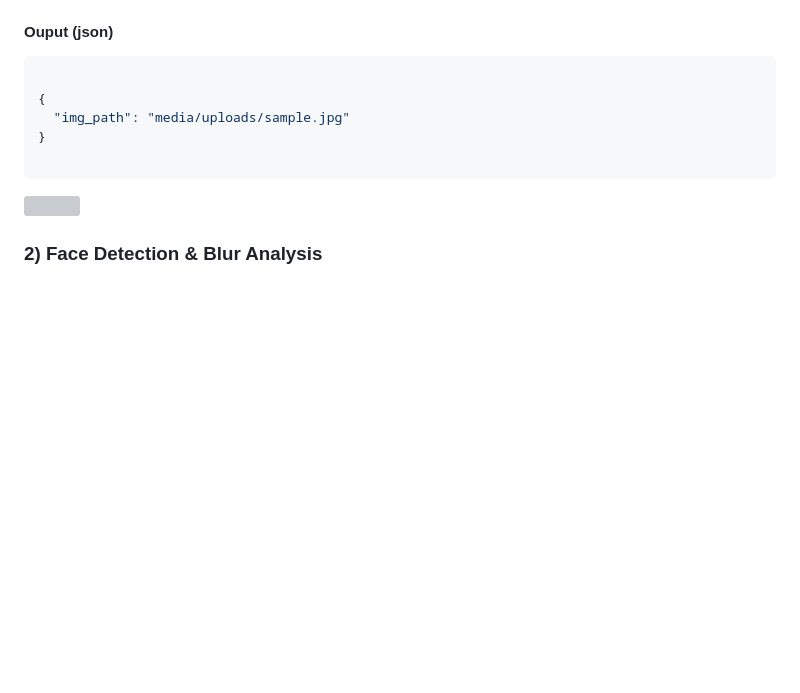
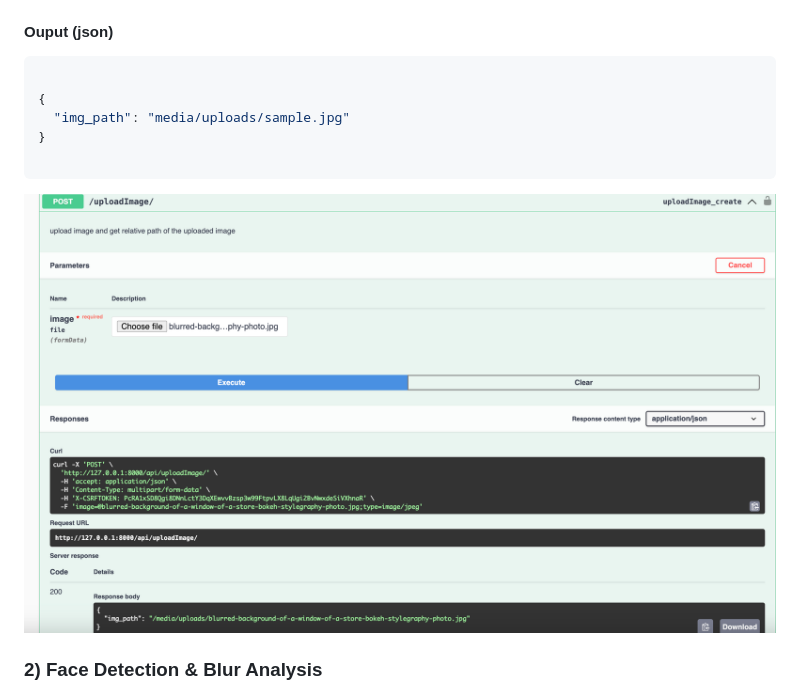
Before and after one commit to radhika2208/Face-Blur-Detection-Correction, a Markdown page: README.md, the part around the change. Drawn GitHub-style; blank space fills up the shorter version; grey boxes are pictures that could not be loaded.

Commit message:
updated project

````diff
--- a/README.md
+++ b/README.md
@@ -80,7 +80,7 @@ Implemented Three Apis:-
 
 ```
 
-![](https://github.com/radhika2208/Face-Blur-Detection-Correction/media/screenshots/uploadimageapi.png)
+![](media/screenshots/uploadimageapi.png)
 
 ### 2) Face Detection & Blur Analysis
 **Endpoint:** `/api/faceDetectionAndBlurAnalysis/`
````
